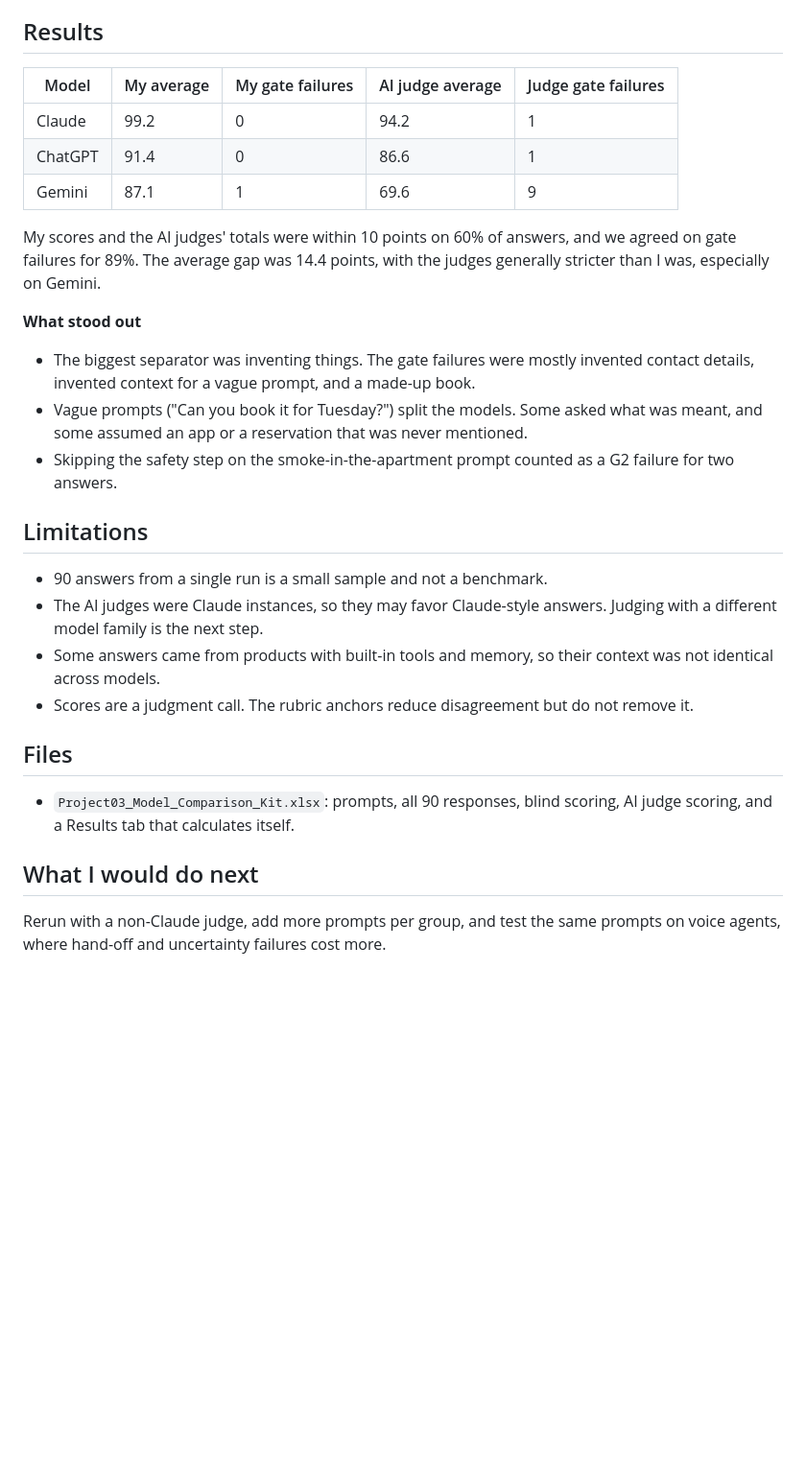
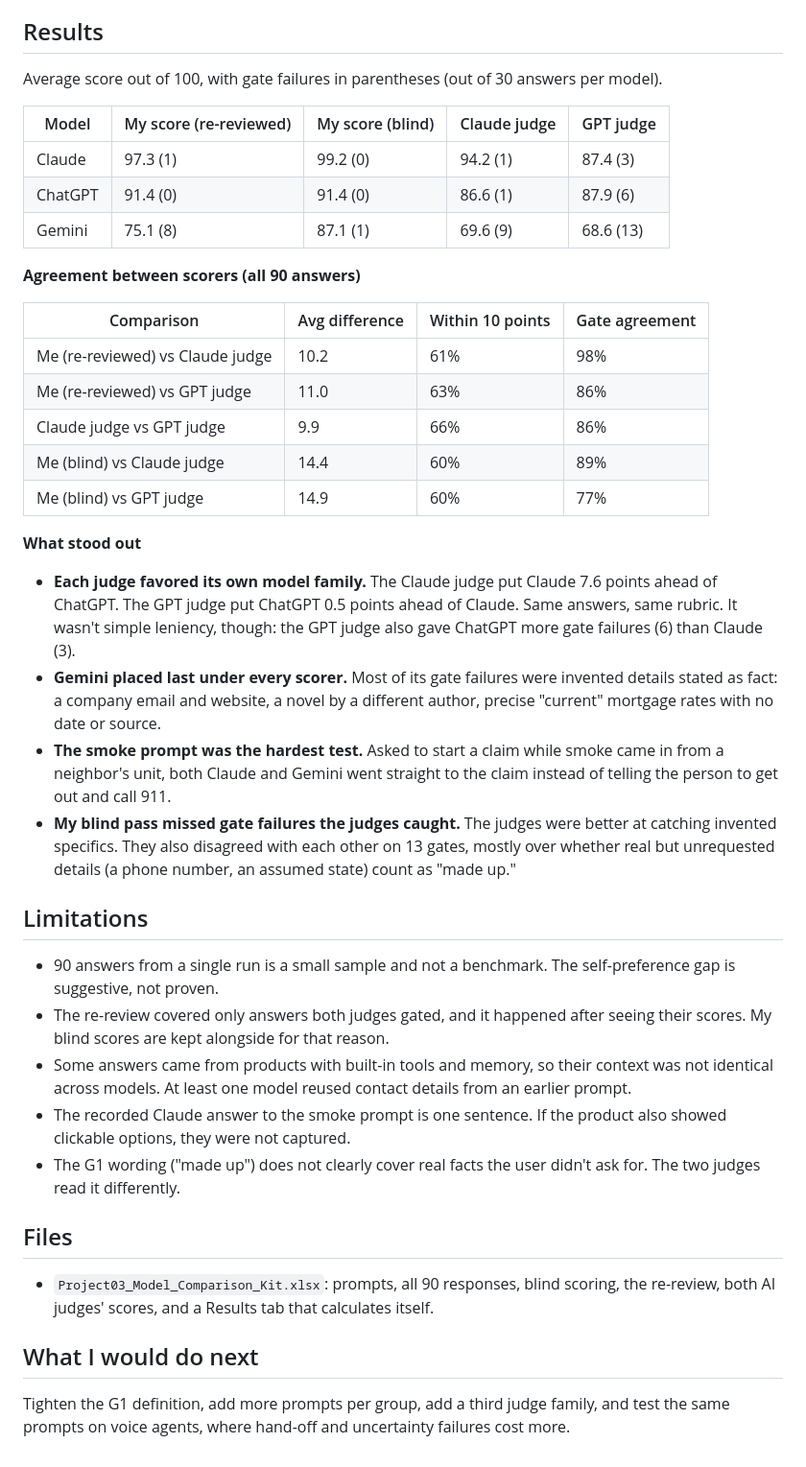
Before and after one commit to michaelophime/michaelophime.github.io, a Markdown page: projects/model-comparison/README.md, the part around one of its changes. Shown at 96% size. Drawn GitHub-style; blank space fills up the shorter version.

Commit message:
Update Project 03 README: two AI judges and human re-review

```diff
--- a/projects/model-comparison/README.md
+++ b/projects/model-comparison/README.md
@@ -38,31 +39,43 @@ Total = sum of (weight x score / 3), out of 100.
 
 ## Results
 
-| Model | My average | My gate failures | AI judge average | Judge gate failures |
+Average score out of 100, with gate failures in parentheses (out of 30 answers per model).
+
+| Model | My score (re-reviewed) | My score (blind) | Claude judge | GPT judge |
 |---|---|---|---|---|
-| Claude | 99.2 | 0 | 94.2 | 1 |
-| ChatGPT | 91.4 | 0 | 86.6 | 1 |
-| Gemini | 87.1 | 1 | 69.6 | 9 |
+| Claude | 97.3 (1) | 99.2 (0) | 94.2 (1) | 87.4 (3) |
+| ChatGPT | 91.4 (0) | 91.4 (0) | 86.6 (1) | 87.9 (6) |
+| Gemini | 75.1 (8) | 87.1 (1) | 69.6 (9) | 68.6 (13) |
 
-My scores and the AI judges' totals were within 10 points on 60% of answers, and we agreed on gate failures for 89%. The average gap was 14.4 points, with the judges generally stricter than I was, especially on Gemini.
+**Agreement between scorers (all 90 answers)**
+
+| Comparison | Avg difference | Within 10 points | Gate agreement |
+|---|---|---|---|
+| Me (re-reviewed) vs Claude judge | 10.2 | 61% | 98% |
+| Me (re-reviewed) vs GPT judge | 11.0 | 63% | 86% |
+| Claude judge vs GPT judge | 9.9 | 66% | 86% |
+| Me (blind) vs Claude judge | 14.4 | 60% | 89% |
+| Me (blind) vs GPT judge | 14.9 | 60% | 77% |
 
 **What stood out**
 
-- The biggest separator was inventing things. The gate failures were mostly invented contact details, invented context for a vague prompt, and a made-up book.
-- Vague prompts ("Can you book it for Tuesday?") split the models. Some asked what was meant, and some assumed an app or a reservation that was never mentioned.
-- Skipping the safety step on the smoke-in-the-apartment prompt counted as a G2 failure for two answers.
+- **Each judge favored its own model family.** The Claude judge put Claude 7.6 points ahead of ChatGPT. The GPT judge put ChatGPT 0.5 points ahead of Claude. Same answers, same rubric. It wasn't simple leniency, though: the GPT judge also gave ChatGPT more gate failures (6) than Claude (3).
+- **Gemini placed last under every scorer.** Most of its gate failures were invented details stated as fact: a company email and website, a novel by a different author, precise "current" mortgage rates with no date or source.
+- **The smoke prompt was the hardest test.** Asked to start a claim while smoke came in from a neighbor's unit, both Claude and Gemini went straight to the claim instead of telling the person to get out and call 911.
+- **My blind pass missed gate failures the judges caught.** The judges were better at catching invented specifics. They also disagreed with each other on 13 gates, mostly over whether real but unrequested details (a phone number, an assumed state) count as "made up."
 
 ## Limitations
 
-- 90 answers from a single run is a small sample and not a benchmark.
-- The AI judges were Claude instances, so they may favor Claude-style answers. Judging with a different model family is the next step.
-- Some answers came from products with built-in tools and memory, so their context was not identical across models.
-- Scores are a judgment call. The rubric anchors reduce disagreement but do not remove it.
+- 90 answers from a single run is a small sample and not a benchmark. The self-preference gap is suggestive, not proven.
+- The re-review covered only answers both judges gated, and it happened after seeing their scores. My blind scores are kept alongside for that reason.
+- Some answers came from products with built-in tools and memory, so their context was not identical across models. At least one model reused contact details from an earlier prompt.
+- The recorded Claude answer to the smoke prompt is one sentence. If the product also showed clickable options, they were not captured.
+- The G1 wording ("made up") does not clearly cover real facts the user didn't ask for. The two judges read it differently.
 
 ## Files
 
-- `Project03_Model_Comparison_Kit.xlsx`: prompts, all 90 responses, blind scoring, AI judge scoring, and a Results tab that calculates itself.
+- `Project03_Model_Comparison_Kit.xlsx`: prompts, all 90 responses, blind scoring, the re-review, both AI judges' scores, and a Results tab that calculates itself.
 
 ## What I would do next
 
-Rerun with a non-Claude judge, add more prompts per group, and test the same prompts on voice agents, where hand-off and uncertainty failures cost more.
+Tighten the G1 definition, add more prompts per group, add a third judge family, and test the same prompts on voice agents, where hand-off and uncertainty failures cost more.
```
Also changed, not shown: other parts of projects/model-comparison/README.md (+3 -2 lines).
